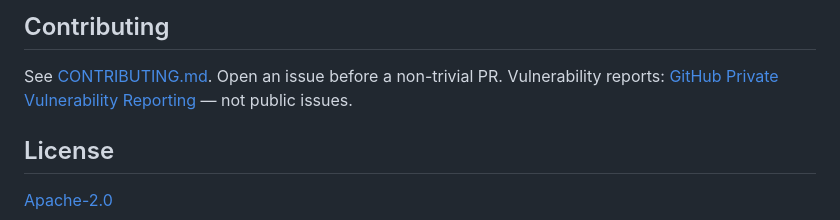
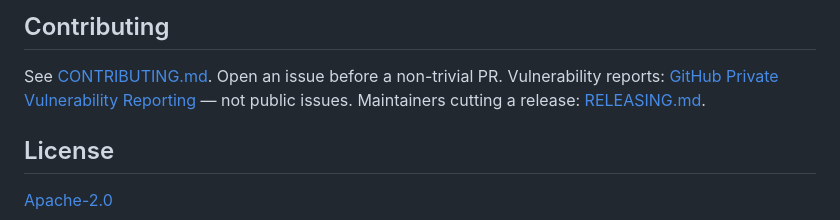
Before and after one commit to qwexvf/aegis-cli, a Markdown page: README.md, the part around the change. Rendered like a GitHub page.

Commit message:
docs: add RELEASING.md for the tag-and-go release flow

```diff
--- a/README.md
+++ b/README.md
@@ -135,6 +135,7 @@ Full docs: **[qwexvf.github.io/aegis-cli](https://qwexvf.github.io/aegis-cli/)**
 
 See [CONTRIBUTING.md](CONTRIBUTING.md). Open an issue before a non-trivial PR.
 Vulnerability reports: [GitHub Private Vulnerability Reporting](https://github.com/qwexvf/aegis-cli/security/advisories/new) — not public issues.
+Maintainers cutting a release: [RELEASING.md](RELEASING.md).
 
 ## License
 
```
Also changed, not shown: RELEASING.md (added, +91 -0 lines).
